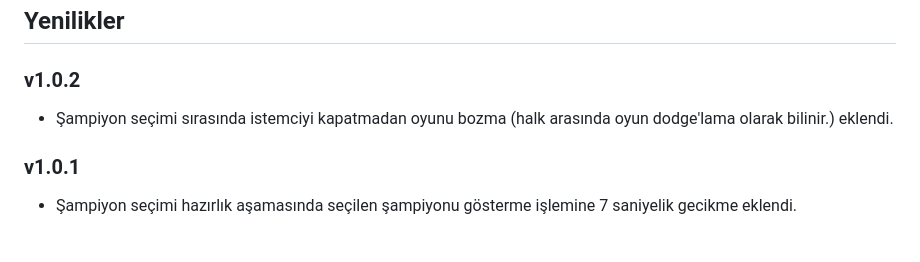
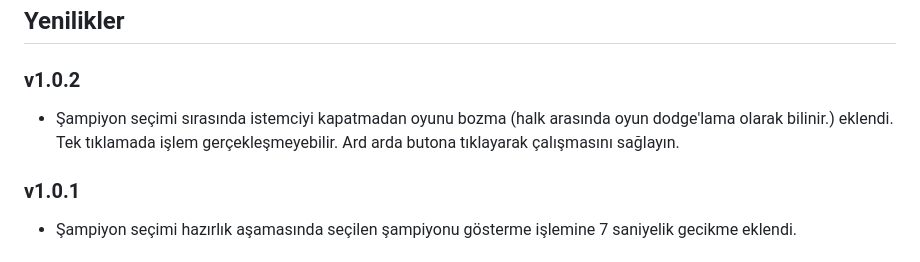
Before and after one commit to Tortudereli/lol-autopick, a Markdown page: README.tr.md, the part around the change. GitHub-like rendering.

```diff
--- a/README.tr.md
+++ b/README.tr.md
@@ -19,7 +19,7 @@
 
 ## Yenilikler
 ### v1.0.2
-- Şampiyon seçimi sırasında istemciyi kapatmadan oyunu bozma (halk arasında oyun dodge'lama olarak bilinir.) eklendi.
+- Şampiyon seçimi sırasında istemciyi kapatmadan oyunu bozma (halk arasında oyun dodge'lama olarak bilinir.) eklendi. Tek tıklamada işlem gerçekleşmeyebilir. Ard arda butona tıklayarak çalışmasını sağlayın.
 ### v1.0.1
 - Şampiyon seçimi hazırlık aşamasında seçilen şampiyonu gösterme işlemine 7 saniyelik gecikme eklendi.
 
```
Also changed, not shown: README.md (+1 -1 lines).
